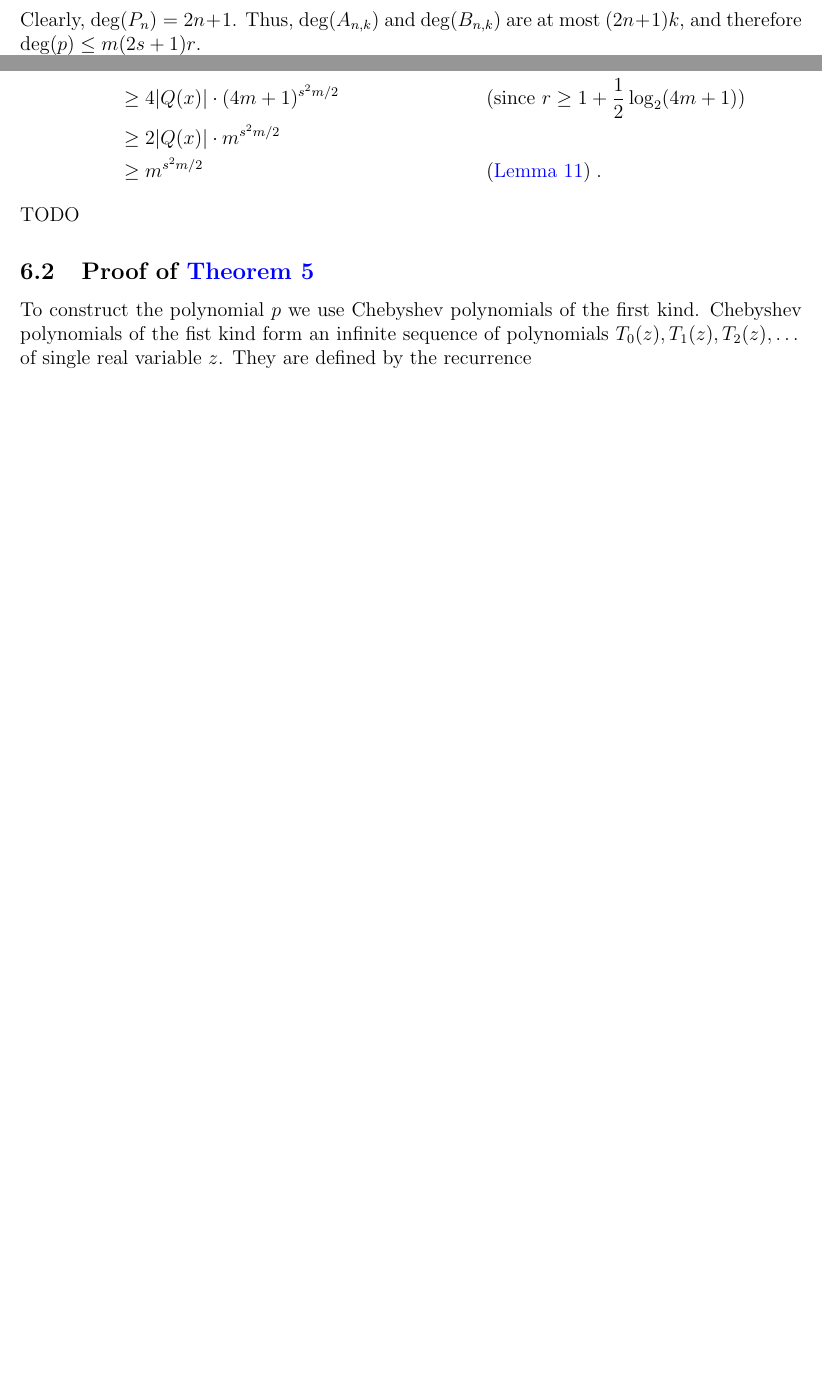
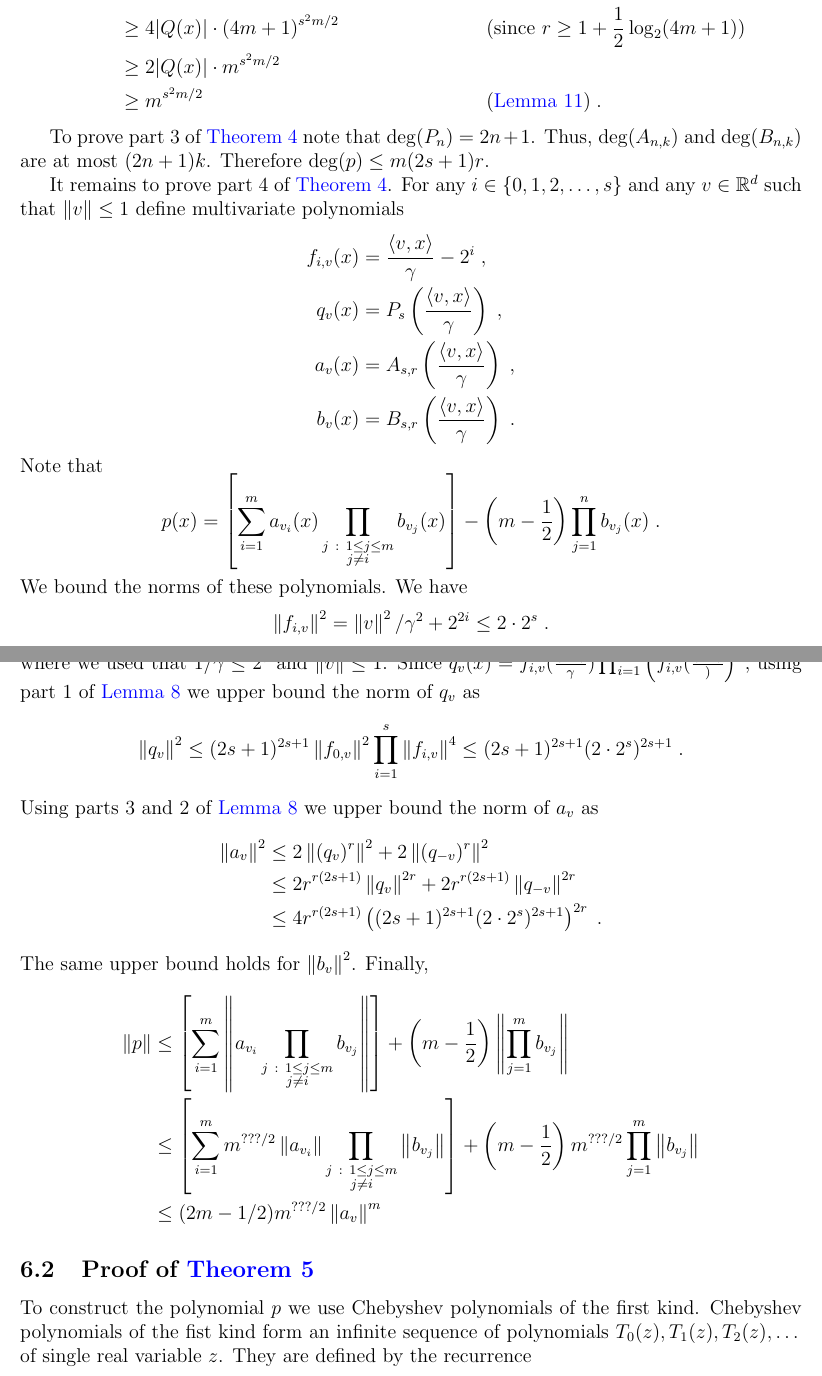
Before and after one commit to bahh723/separable-bandit-classification-tex, a LaTeX paper (arxiv-version/main.tex): two parts of pages 15 and 19 of 28 before the commit and two parts of pages 19 and 20 of 29 after it, joined at a grey line, cut so that both start at the same text, the shorter picture padded with empty space. Compiled offline with pdfLaTeX.

Commit message:
Start upper bounding the norm

```diff
--- a/arxiv-version/main.tex
+++ b/arxiv-version/main.tex
@@ -812,8 +812,6 @@ $$
 p(x) = \left[ \sum_{i=1}^m A_{s,r}\left( \frac{\ip{v_i}{x}}{\gamma} \right) \prod_{\substack{j ~:~ 1 \le j \le m \\ j \neq i}} B_{s,r} \left( \frac{\ip{v_j}{x}}{\gamma} \right) \right]
 - \left(m - \frac{1}{2} \right) \prod_{j=1}^m B_{s,r} \left( \frac{\ip{v_j}{x}}{\gamma} \right) \; .
 $$
-Clearly, $\deg(P_n) = 2n+1$. Thus, $\deg(A_{n,k})$ and $\deg(B_{n,k})$ are at
-most  $(2n+1)k$, and therefore $\deg(p) \le m (2s+1) r$.
 
 For convenienence we define univariate rational function
 \begin{align*}
@@ -987,7 +985,50 @@ Then,
 & \ge 2 |Q(x)| \cdot m^{s^2m/2} \\
 & \ge m^{s^2m/2} && \text{(\autoref{lemma:properties-of-q})} \; .
 \end{align*}
-TODO
+
+To prove part 3 of \autoref{theorem:polynomial-approximation-1} note that
+$\deg(P_n) = 2n+1$. Thus, $\deg(A_{n,k})$ and $\deg(B_{n,k})$ are at most
+$(2n+1)k$. Therefore $\deg(p) \le m (2s+1) r$.
+
+It remains to prove part 4 of \autoref{theorem:polynomial-approximation-1}.
+For any $i \in \{0,1,2,\dots,s\}$ and any $v \in \R^d$ such that $\norm{v} \le 1$
+define multivariate polynomials
+\begin{align*}
+f_{i,v}(x) & = \frac{\ip{v}{x}}{\gamma} - 2^i \; , \\
+q_v(x) & = P_s \left( \frac{\ip{v}{x}}{\gamma} \right) \; , \\
+a_v(x) & = A_{s,r} \left( \frac{\ip{v}{x}}{\gamma} \right) \; , \\
+b_v(x) & = B_{s,r} \left( \frac{\ip{v}{x}}{\gamma} \right) \; .
+\end{align*}
+Note that
+$$
+p(x) = \left[ \sum_{i=1}^m a_{v_i}(x) \prod_{\substack{j ~:~ 1 \le j \le m \\ j \neq i}} b_{v_j}(x) \right] - \left(m - \frac{1}{2} \right) \prod_{j=1}^n b_{v_j}(x) \; .
+$$
+We bound the norms of these polynomials. We have
+$$
+\norm{f_{i,v}}^2 = \norm{v}^2/\gamma^2 + 2^{2i} \le 2 \cdot 2^s \; .
+$$
+where we used that $1/\gamma \le 2^s$ and $\norm{v} \le 1$.
+Since $q_v(x) = f_{i,v}(\frac{\ip{v}{x}}{\gamma}) \prod_{i=1}^s \left(f_{i,v}(\frac{\ip{v}{x}})\right)^2$,
+using part 1 of \autoref{lemma:properties-of-norm-of-polynomials} we upper bound the norm of $q_v$
+as
+$$
+\norm{q_v}^2 \le (2s+1)^{2s+1} \norm{f_{0,v}}^2 \prod_{i=1}^s \norm{f_{i,v}}^4 \le  (2s+1)^{2s+1} (2 \cdot 2^s)^{2s + 1} \; .
+$$
+Using parts 3 and 2 of \autoref{lemma:properties-of-norm-of-polynomials} we upper bound the norm of $a_v$ as
+\begin{align*}
+\norm{a_v}^2
+& \le 2\norm{(q_v)^r}^2 + 2\norm{(q_{-v})^r}^2 \\
+& \le 2 r^{r(2s+1)} \norm{q_v}^{2r} + 2 r^{r(2s+1)} \norm{q_{-v}}^{2r} \\
+& \le 4 r^{r(2s+1)} \left((2s+1)^{2s+1} (2 \cdot 2^s)^{2s + 1} \right)^{2r} \; .
+\end{align*}
+The same upper bound holds for $\norm{b_v}^2$. Finally,
+\begin{align*}
+\norm{p}
+& \le \left[ \sum_{i=1}^m \norm{a_{v_i} \prod_{\substack{j ~:~ 1 \le j \le m \\ j \neq i}} b_{v_j}} \right] + \left(m - \frac{1}{2} \right) \norm{\prod_{j=1}^m b_{v_j}} \\
+& \le \left[ \sum_{i=1}^m m^{???/2} \norm{a_{v_i}} \prod_{\substack{j ~:~ 1 \le j \le m \\ j \neq i}} \norm{b_{v_j}} \right] + \left(m - \frac{1}{2} \right) m^{???/2} \prod_{j=1}^m \norm{b_{v_j}} \\
+& \le (2m-1/2) m^{???/2} \norm{a_v}^m
+\end{align*}
+
 
 \subsection{Proof of \autoref{theorem:polynomial-approximation-2}}
 \label{section:proof-of-polynomial-approximation-2}
```
Also changed, not shown: arxiv-version/main.tex (14 more changed lines).
